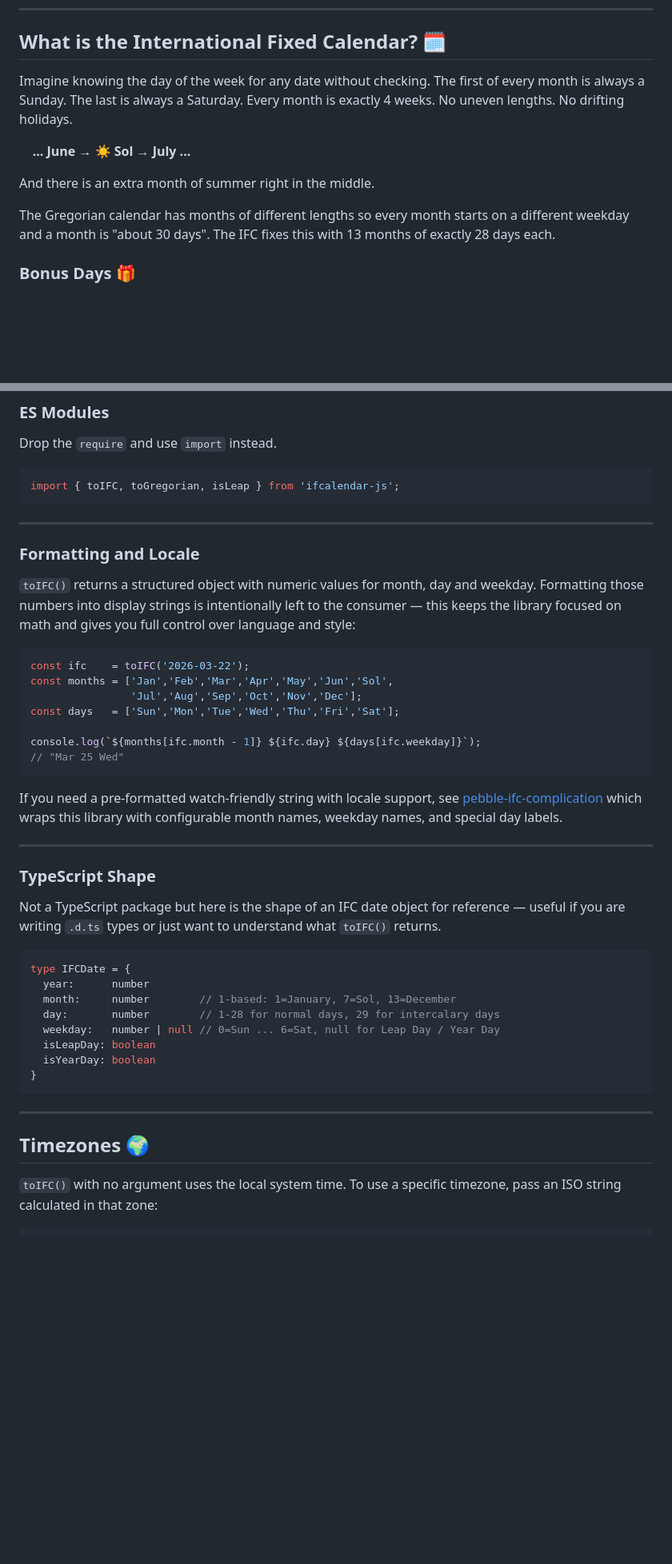
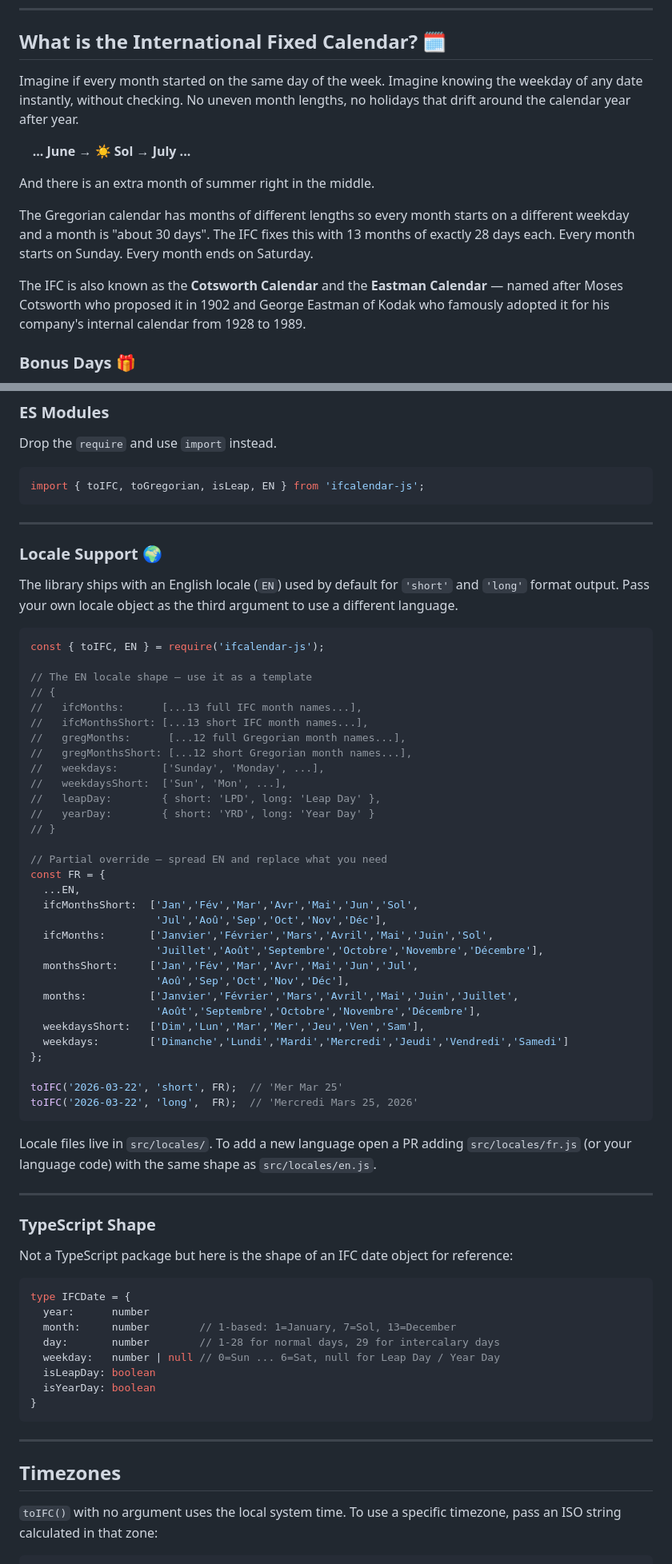
Before and after one commit to gooddadmike/ifcalendar-js, a Markdown page: README.md, 2 parts joined by grey strips. Shown at 80% size. GitHub-like rendering; blank space fills up the shorter version.

````diff
--- a/README.md
+++ b/README.md
@@ -7,9 +7,9 @@ Gregorian calendar and the International Fixed Calendar (IFC).
 
 ## What is the International Fixed Calendar? 🗓️
 
-Imagine knowing the day of the week for any date without checking. The first
-of every month is always a Sunday. The last is always a Saturday. Every month
-is exactly 4 weeks. No uneven lengths. No drifting holidays.
+Imagine if every month started on the same day of the week. Imagine knowing
+the weekday of any date instantly, without checking. No uneven month lengths,
+no holidays that drift around the calendar year after year.
 
 &nbsp;&nbsp;&nbsp;&nbsp;**... June → ☀️ Sol → July ...**
 
@@ -17,7 +17,13 @@ And there is an extra month of summer right in the middle.
 
 The Gregorian calendar has months of different lengths so every month starts
 on a different weekday and a month is "about 30 days". The IFC fixes this
-with 13 months of exactly 28 days each.
+with 13 months of exactly 28 days each. Every month starts on Sunday. Every
+month ends on Saturday.
+
+The IFC is also known as the **Cotsworth Calendar** and the **Eastman Calendar**
+— named after Moses Cotsworth who proposed it in 1902 and George Eastman of
+Kodak who famously adopted it for his company's internal calendar from 1928
+to 1989.
 
 ### Bonus Days 🎁
 
@@ -204,39 +237,60 @@ isLeap(2000);  // true   (divisible by 400)
 
 Drop the `require` and use `import` instead.
 ```js
-import { toIFC, toGregorian, isLeap } from 'ifcalendar-js';
+import { toIFC, toGregorian, isLeap, EN } from 'ifcalendar-js';
 ```
 
 ---
 
-### Formatting and Locale
+### Locale Support 🌍
 
-`toIFC()` returns a structured object with numeric values for month,
-day and weekday. Formatting those numbers into display strings is
-intentionally left to the consumer — this keeps the library focused
-on math and gives you full control over language and style:
+The library ships with an English locale (`EN`) used by default for
+`'short'` and `'long'` format output. Pass your own locale object as
+the third argument to use a different language.
 ```js
-const ifc    = toIFC('2026-03-22');
-const months = ['Jan','Feb','Mar','Apr','May','Jun','Sol',
-                'Jul','Aug','Sep','Oct','Nov','Dec'];
-const days   = ['Sun','Mon','Tue','Wed','Thu','Fri','Sat'];
+const { toIFC, EN } = require('ifcalendar-js');
 
-console.log(`${months[ifc.month - 1]} ${ifc.day} ${days[ifc.weekday]}`);
-// "Mar 25 Wed"
+// The EN locale shape — use it as a template
+// {
+//   ifcMonths:      [...13 full IFC month names...],
+//   ifcMonthsShort: [...13 short IFC month names...],
+//   gregMonths:      [...12 full Gregorian month names...],
+//   gregMonthsShort: [...12 short Gregorian month names...],
+//   weekdays:       ['Sunday', 'Monday', ...],
+//   weekdaysShort:  ['Sun', 'Mon', ...],
+//   leapDay:        { short: 'LPD', long: 'Leap Day' },
+//   yearDay:        { short: 'YRD', long: 'Year Day' }
+// }
+
+// Partial override — spread EN and replace what you need
+const FR = {
+  ...EN,
+  ifcMonthsShort:  ['Jan','Fév','Mar','Avr','Mai','Jun','Sol',
+                    'Jul','Aoû','Sep','Oct','Nov','Déc'],
+  ifcMonths:       ['Janvier','Février','Mars','Avril','Mai','Juin','Sol',
+                    'Juillet','Août','Septembre','Octobre','Novembre','Décembre'],
+  monthsShort:     ['Jan','Fév','Mar','Avr','Mai','Jun','Jul',
+                    'Aoû','Sep','Oct','Nov','Déc'],
+  months:          ['Janvier','Février','Mars','Avril','Mai','Juin','Juillet',
+                    'Août','Septembre','Octobre','Novembre','Décembre'],
+  weekdaysShort:   ['Dim','Lun','Mar','Mer','Jeu','Ven','Sam'],
+  weekdays:        ['Dimanche','Lundi','Mardi','Mercredi','Jeudi','Vendredi','Samedi']
+};
+
+toIFC('2026-03-22', 'short', FR);  // 'Mer Mar 25'
+toIFC('2026-03-22', 'long',  FR);  // 'Mercredi Mars 25, 2026'
 ```
 
-If you need a pre-formatted watch-friendly string with locale support,
-see [pebble-ifc-complication](https://github.com/gooddadmike/pebble-ifc-complication)
-which wraps this library with configurable month names, weekday names,
-and special day labels.
+Locale files live in `src/locales/`. To add a new language open a PR
+adding `src/locales/fr.js` (or your language code) with the same shape
+as `src/locales/en.js`.
 
 ---
 
 ### TypeScript Shape
 
 Not a TypeScript package but here is the shape of an IFC date object
-for reference — useful if you are writing `.d.ts` types or just want
-to understand what `toIFC()` returns.
+for reference:
 ```ts
 type IFCDate = {
   year:      number
@@ -250,7 +304,7 @@ type IFCDate = {
 
 ---
 
-## Timezones 🌍
+## Timezones
 
 `toIFC()` with no argument uses the local system time. To use a specific
 timezone, pass an ISO string calculated in that zone:
````
Also changed, not shown: other parts of README.md (+87 -57 lines).
